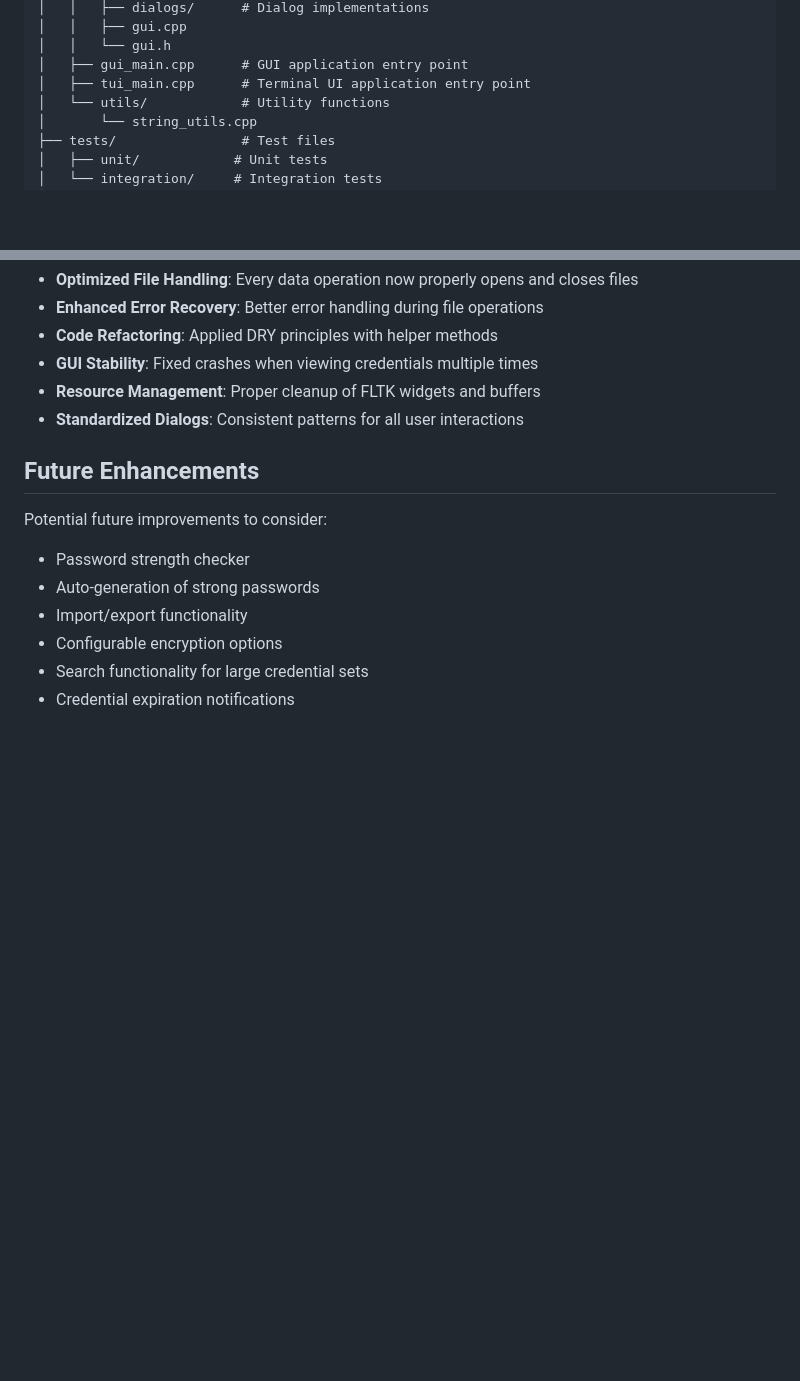
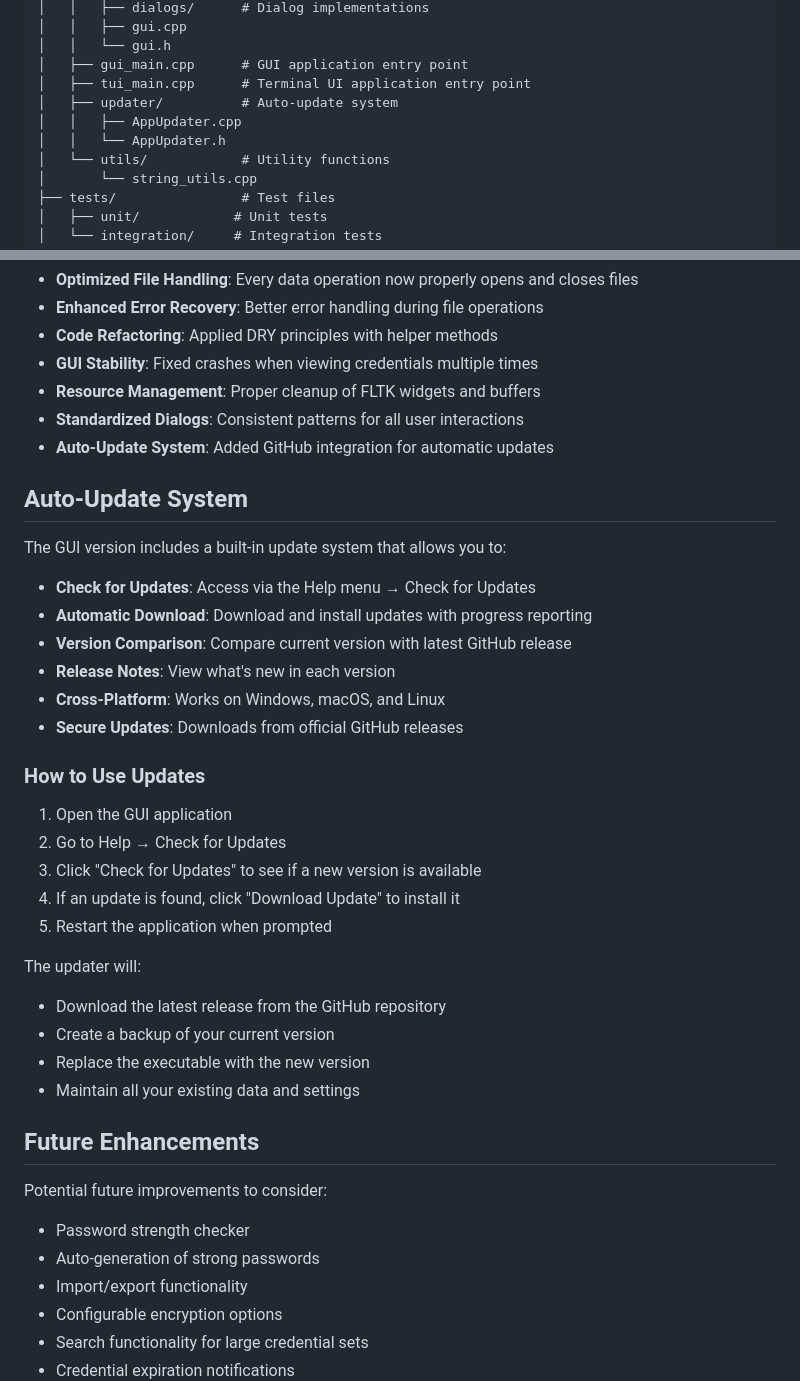
Before and after one commit to nikitasmen/password-manager-, a Markdown page: README.md, 2 parts joined by grey strips. Rendered like a GitHub page; blank space fills up the shorter version.

Commit message:
Add auto-update system documentation and structure to README

```diff
--- a/README.md
+++ b/README.md
@@ -105,6 +105,9 @@ password-manager-/
 │   │   └── gui.h
 │   ├── gui_main.cpp      # GUI application entry point
 │   ├── tui_main.cpp      # Terminal UI application entry point
+│   ├── updater/          # Auto-update system
+│   │   ├── AppUpdater.cpp
+│   │   └── AppUpdater.h
 │   └── utils/            # Utility functions
 │       └── string_utils.cpp
 ├── tests/                # Test files
@@ -274,6 +277,32 @@ The codebase has undergone significant improvements:
 - **GUI Stability**: Fixed crashes when viewing credentials multiple times
 - **Resource Management**: Proper cleanup of FLTK widgets and buffers
 - **Standardized Dialogs**: Consistent patterns for all user interactions
+- **Auto-Update System**: Added GitHub integration for automatic updates
+
+## Auto-Update System
+
+The GUI version includes a built-in update system that allows you to:
+
+- **Check for Updates**: Access via the Help menu → Check for Updates
+- **Automatic Download**: Download and install updates with progress reporting
+- **Version Comparison**: Compare current version with latest GitHub release
+- **Release Notes**: View what's new in each version
+- **Cross-Platform**: Works on Windows, macOS, and Linux
+- **Secure Updates**: Downloads from official GitHub releases
+
+### How to Use Updates
+
+1. Open the GUI application
+2. Go to Help → Check for Updates
+3. Click "Check for Updates" to see if a new version is available
+4. If an update is found, click "Download Update" to install it
+5. Restart the application when prompted
+
+The updater will:
+- Download the latest release from the GitHub repository
+- Create a backup of your current version
+- Replace the executable with the new version
+- Maintain all your existing data and settings
 
 ## Future Enhancements
 
```
